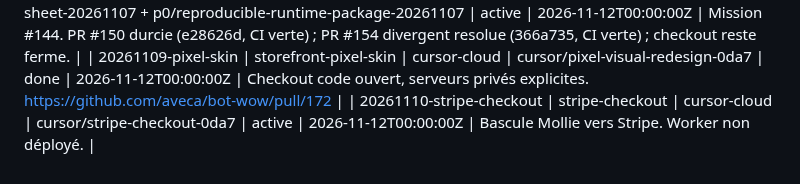
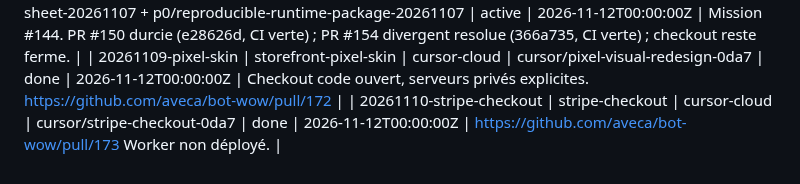
Before and after one commit to aveca/bot-wow, a Markdown page: agents/locks.md, the part around the change. Rendered like a GitHub page.

```diff
--- a/agents/locks.md
+++ b/agents/locks.md
@@ -18,4 +18,4 @@ Un scope `active` dont `expires` est dans le futur est pris. Ne pas le reprendre
 | 20261107-storefront | storefront-product-sheet | aveca/OpenCode | p0/storefront-product-sheet-20261107 | done | 2026-11-08T00:00:00Z | Fiche produit #142 écrite, cablee, testee, QA navigateur faite ; PR #154 FUSIONNEE dans main c1cbb0ad22e483823e101e45ddc97e7204cd14bb (2026-11-08T10:51:25Z) ; preuve publiee sur #142 |
 | 20261108-p0-payment-prep | p0-real-payment-test-prep | aveca/OpenCode | p0/storefront-product-sheet-20261107 + p0/reproducible-runtime-package-20261107 | active | 2026-11-12T00:00:00Z | Mission #144. PR #150 durcie (e28626d, CI verte) ; PR #154 divergent resolue (366a735, CI verte) ; checkout reste ferme. |
 | 20261109-pixel-skin | storefront-pixel-skin | cursor-cloud | cursor/pixel-visual-redesign-0da7 | done | 2026-11-12T00:00:00Z | Checkout code ouvert, serveurs privés explicites. https://github.com/aveca/bot-wow/pull/172 |
-| 20261110-stripe-checkout | stripe-checkout | cursor-cloud | cursor/stripe-checkout-0da7 | active | 2026-11-12T00:00:00Z | Bascule Mollie vers Stripe. Worker non déployé. |
+| 20261110-stripe-checkout | stripe-checkout | cursor-cloud | cursor/stripe-checkout-0da7 | done | 2026-11-12T00:00:00Z | https://github.com/aveca/bot-wow/pull/173 Worker non déployé. |
```
Also changed, not shown: PROJECT_STATE.md (+1 -1 lines).
